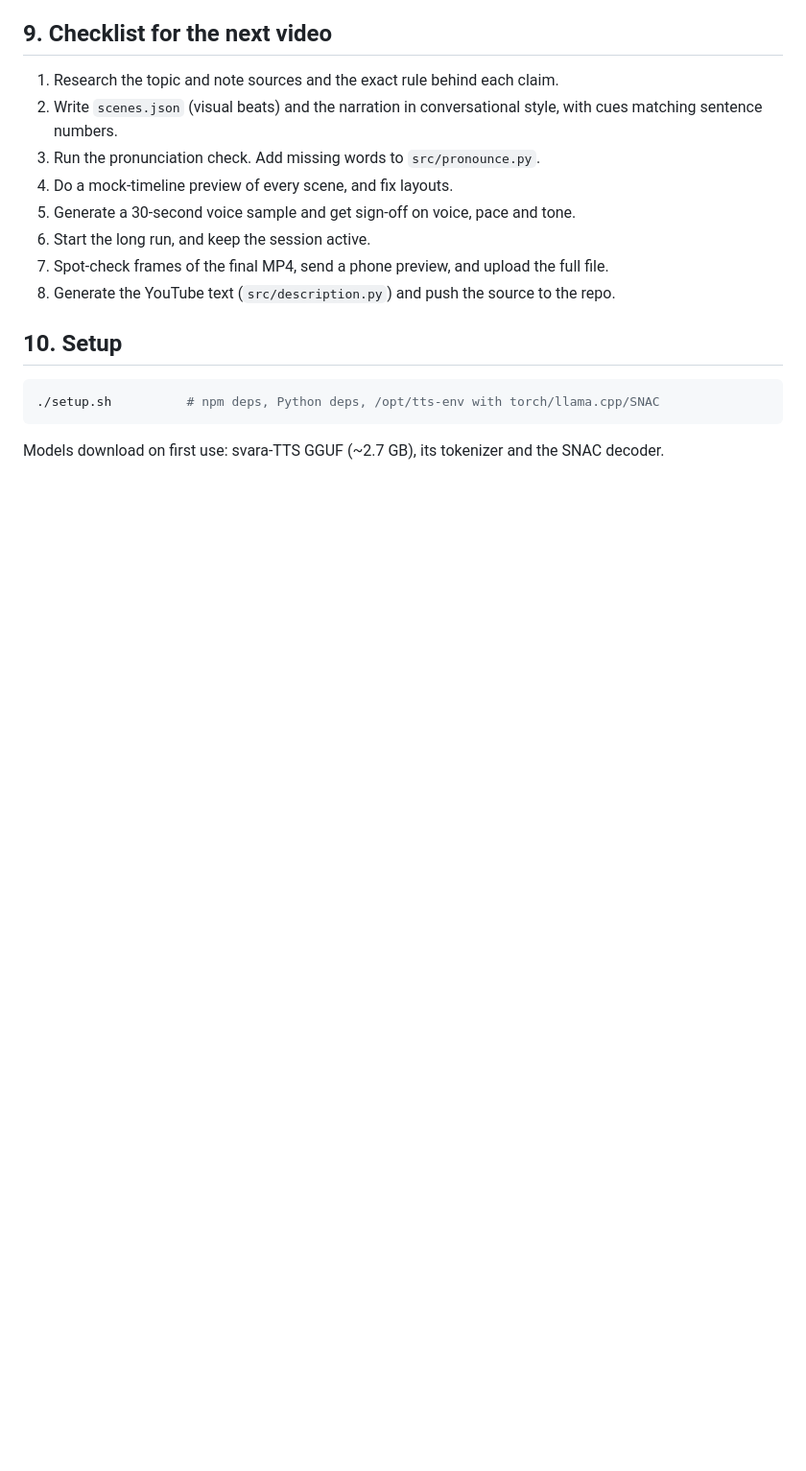
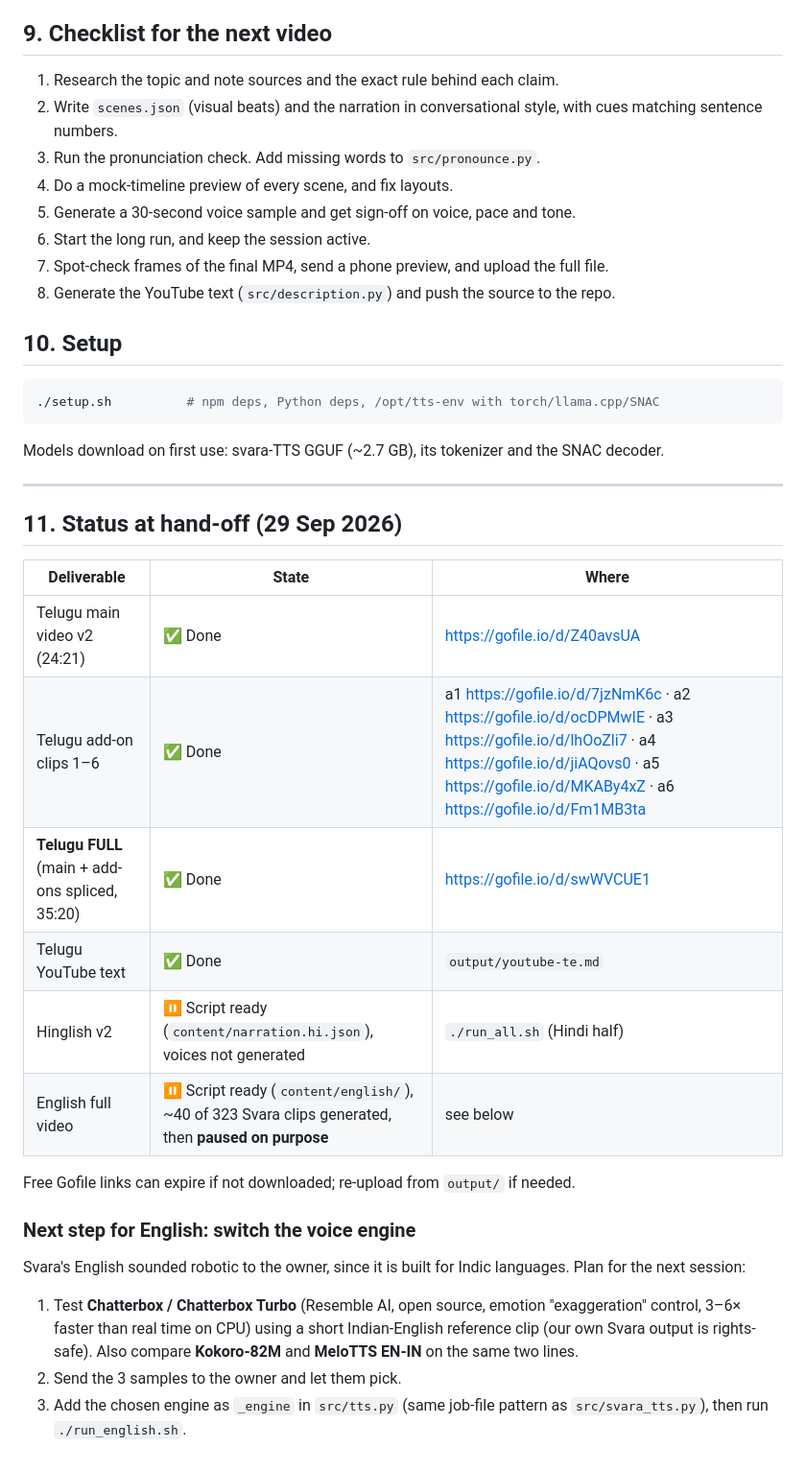
Before and after one commit to mkmk749278/Card-videos, a Markdown page: docs/PROCESS.md, the part around the change. Shown at 96% size. Drawn GitHub-style; blank space fills up the shorter version.

Commit message:
Process guide: hand-off status, links, and English voice-engine plan
Co-Authored-By: Claude Opus 5.5 <noreply@anthropic.com>
Claude-Session: https://claude.ai/code/session_01DiR9BCJ6wysJMcces2QfPV

````diff
--- a/docs/PROCESS.md
+++ b/docs/PROCESS.md
@@ -198,3 +198,30 @@ version. Preset `B` is stronger.
 ```
 Models download on first use: svara-TTS GGUF (~2.7 GB), its tokenizer and the
 SNAC decoder.
+
+---
+
+## 11. Status at hand-off (29 Sep 2026)
+
+| Deliverable | State | Where |
+|---|---|---|
+| Telugu main video v2 (24:21) | ✅ Done | https://gofile.io/d/Z40avsUA |
+| Telugu add-on clips 1–6 | ✅ Done | a1 https://gofile.io/d/7jzNmK6c · a2 https://gofile.io/d/ocDPMwIE · a3 https://gofile.io/d/lhOoZli7 · a4 https://gofile.io/d/jiAQovs0 · a5 https://gofile.io/d/MKABy4xZ · a6 https://gofile.io/d/Fm1MB3ta |
+| **Telugu FULL** (main + add-ons spliced, 35:20) | ✅ Done | https://gofile.io/d/swWVCUE1 |
+| Telugu YouTube text | ✅ Done | `output/youtube-te.md` |
+| Hinglish v2 | ⏸ Script ready (`content/narration.hi.json`), voices not generated | `./run_all.sh` (Hindi half) |
+| English full video | ⏸ Script ready (`content/english/`), ~40 of 323 Svara clips generated, then **paused on purpose** | see below |
+
+Free Gofile links can expire if not downloaded; re-upload from `output/` if needed.
+
+### Next step for English: switch the voice engine
+
+Svara's English sounded robotic to the owner, since it is built for Indic
+languages. Plan for the next session:
+1. Test **Chatterbox / Chatterbox Turbo** (Resemble AI, open source, emotion
+   "exaggeration" control, 3–6× faster than real time on CPU) using a short
+   Indian-English reference clip (our own Svara output is rights-safe).
+   Also compare **Kokoro-82M** and **MeloTTS EN-IN** on the same two lines.
+2. Send the 3 samples to the owner and let them pick.
+3. Add the chosen engine as `_engine` in `src/tts.py` (same job-file pattern
+   as `src/svara_tts.py`), then run `./run_english.sh`.
````
